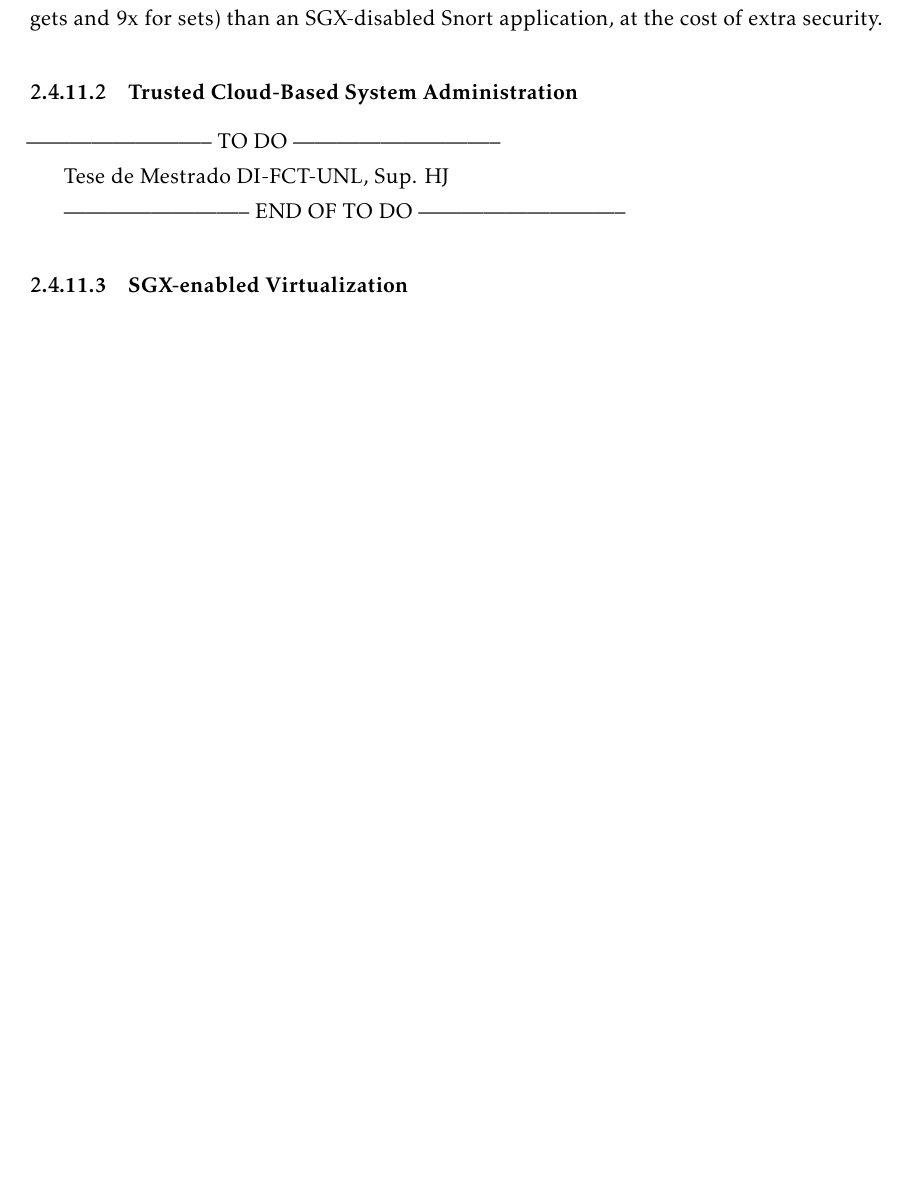
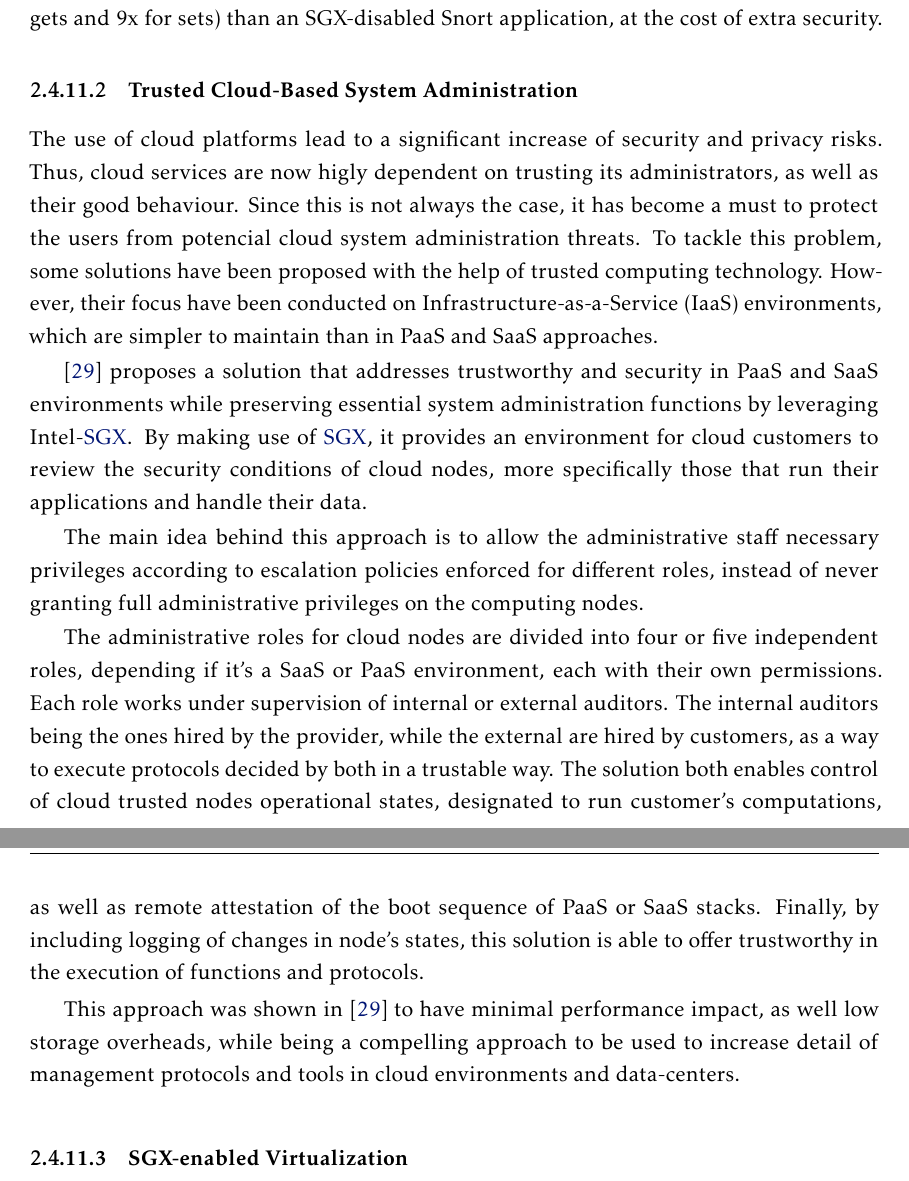
Before and after one commit to jcreis/SGX-Enabled-TREDIS, a LaTeX thesis (template.tex, which reads Chapters/chapter2.tex): part of page 44 of 70 before the commit and two parts of pages 44 and 45 of 70 after it, the two joined at a grey line, cut so that both start at the same text, the shorter picture padded with empty space. Compiled offline with pdfLaTeX.

Commit message:
2.4.11.2 - PaaS and SaaS approach by Antonio Ribeiro, done

```diff
--- a/Chapters/chapter2.tex
+++ b/Chapters/chapter2.tex
@@ -418,11 +418,17 @@ gets and 9x for sets) than an SGX-disabled Snort application, at the cost of ext
 
 \subsubsection{Trusted Cloud-Based System Administration}
 %todo
--------------------------- TO DO -----------------------------
+The use of cloud platforms lead to a significant increase of security and privacy risks. Thus, cloud services are now higly dependent on trusting its administrators, as well as their good behaviour. Since this is not always the case, it has become a must to protect the users from potencial cloud system administration threats.
+To tackle this problem, some solutions have been proposed with the help of trusted computing technology. However, their focus have been conducted on Infrastructure-as-a-Service (IaaS) environments, which are simpler to maintain than in PaaS and SaaS approaches.
 
-Tese de Mestrado DI-FCT-UNL, Sup. HJ
+\cite{sgxCloudThesis} proposes a solution that addresses trustworthy and security in PaaS and SaaS environments while preserving essential system administration functions by leveraging Intel-\gls{sgx}. By making use of \gls{sgx}, it provides an environment for cloud customers to review the security conditions of cloud nodes, more specifically those that run their applications and handle their data.
 
--------------------------- END OF TO DO -----------------------------
+The main idea behind this approach is to allow the administrative staff necessary privileges according to escalation policies enforced for different roles, instead of never granting full administrative privileges on the computing nodes.
+
+The administrative roles for cloud nodes are divided into four or five independent roles, depending if it's a SaaS or PaaS environment, each with their own permissions. Each role works under supervision of internal or external auditors. The internal auditors being the ones hired by the provider, while the external are hired by customers, as a way to execute protocols decided by both in a trustable way. The solution both enables control of cloud trusted nodes operational states, designated to run customer's computations, as well as remote attestation of the boot sequence of PaaS or SaaS stacks. Finally, by including logging of changes in node's states, this solution is able to offer trustworthy in the execution of functions and protocols.
+
+This approach was shown in \cite{sgxCloudThesis} to have minimal performance impact, as well low storage overheads, while being a compelling approach to be used to increase detail of management protocols and tools in cloud environments and data-centers.
+
 
 \subsubsection{SGX-enabled Virtualization}
 %todo
```
Also changed, not shown: template.pdf.
